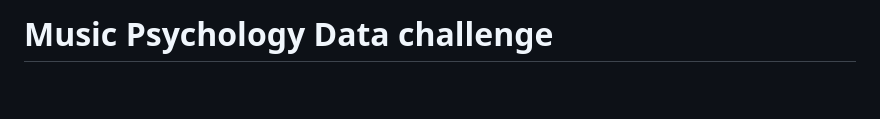
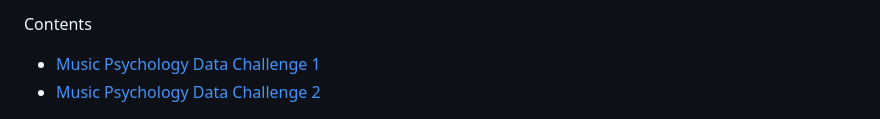
Before and after one commit to tuomaseerola/MP_DataChallenge, a Markdown page: README.md, the part around one of its changes. Rendered like a GitHub page; blank space fills up the shorter version.

Commit message:
MP Data challenge 2 added

```diff
--- a/README.md
+++ b/README.md
@@ -1,4 +1,7 @@
-# Music Psychology Data challenge
+
+Contents
+- <A HREF="#challenge1">Music Psychology Data Challenge 1</A>
+- <A HREF="#challenge2">Music Psychology Data Challenge 2</A>
 
 
 <img src="figures/MP_data_challenge_smaller.png" data-fig-align="left"
```
Also changed, not shown: other parts of README.md (+3 -2 lines).
